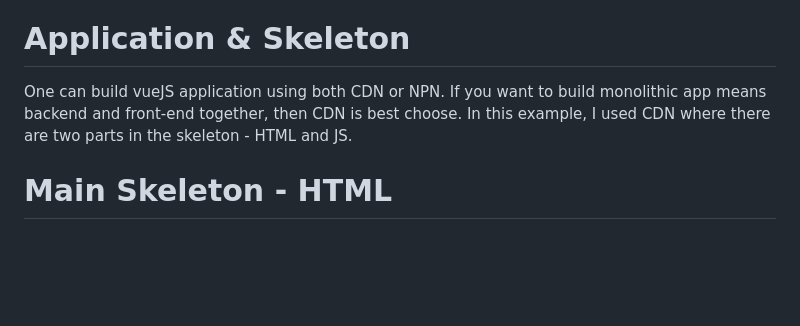
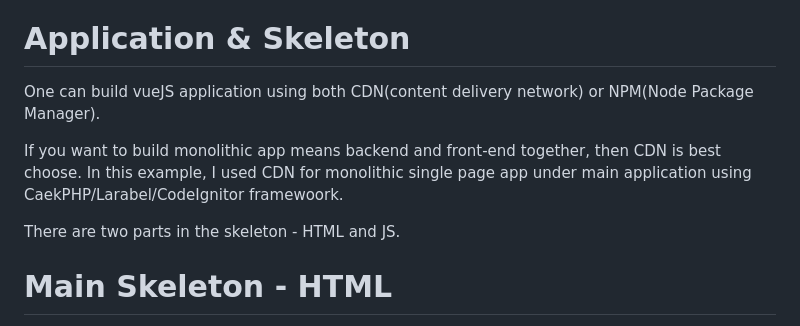
Before and after one commit to saidulhaque21/vueJS3_crud, a Markdown page: README.md, the part around the change. Rendered like a GitHub page; blank space fills up the shorter version.

Commit message:
Update README.md
updated text

```diff
--- a/README.md
+++ b/README.md
@@ -15,8 +15,11 @@ Axios is a promise-based HTTP library that lets developers make requests to eith
 
 # Application & Skeleton
 
-One can build vueJS application using both CDN or NPN. If you want to build monolithic app means backend and front-end together, then CDN is best choose. In this example, I used CDN where
-there are two parts in the skeleton - HTML and JS.
+One can build vueJS application using both CDN(content delivery network) or NPM(Node Package Manager).
+
+If you want to build monolithic app means backend and front-end together, then CDN is best choose. In this example, I used CDN for monolithic single page app under main application using CaekPHP/Larabel/CodeIgnitor framewoork.
+
+There are two parts in the skeleton - HTML and JS.
 
 # Main Skeleton - HTML
 
```
